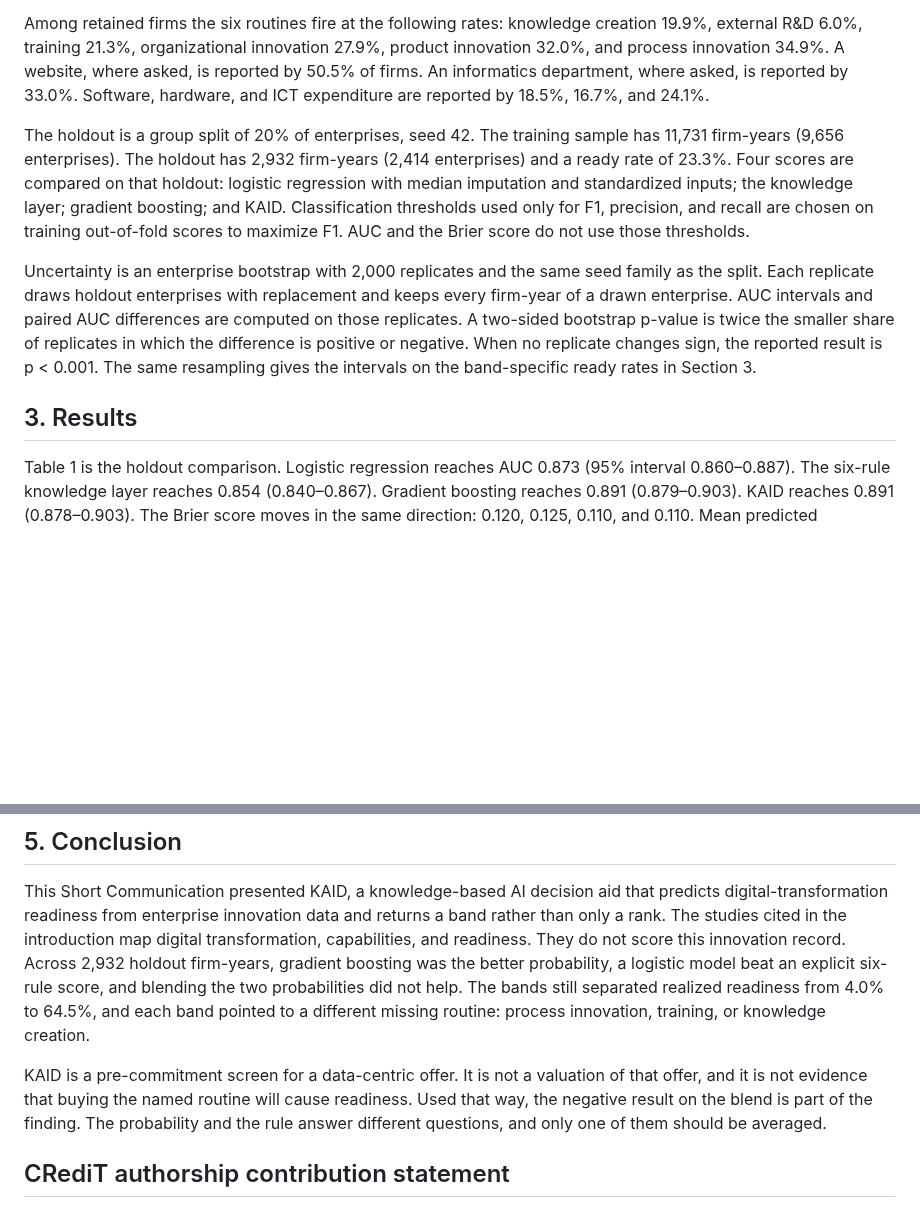
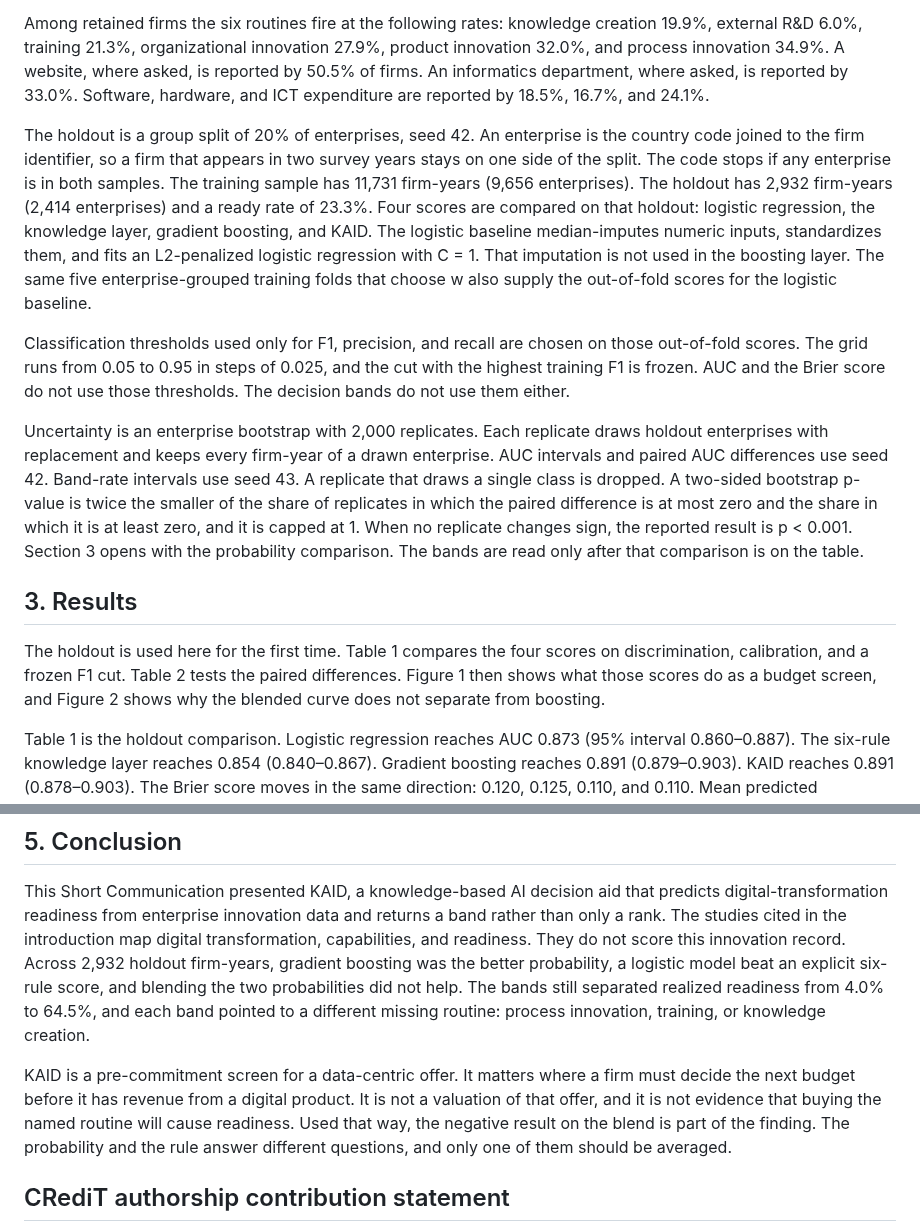
Before and after one commit to vignesh2309/KAID, a Markdown page: paper.md, 2 parts joined by grey strips. Rendered like a GitHub page; blank space fills up the shorter version.

```diff
--- a/paper.md
+++ b/paper.md
@@ -100,11 +102,15 @@ The source is the public Harmonized Latin American Innovation Surveys database,
 
 Among retained firms the six routines fire at the following rates: knowledge creation 19.9%, external R&D 6.0%, training 21.3%, organizational innovation 27.9%, product innovation 32.0%, and process innovation 34.9%. A website, where asked, is reported by 50.5% of firms. An informatics department, where asked, is reported by 33.0%. Software, hardware, and ICT expenditure are reported by 18.5%, 16.7%, and 24.1%.
 
-The holdout is a group split of 20% of enterprises, seed 42. The training sample has 11,731 firm-years (9,656 enterprises). The holdout has 2,932 firm-years (2,414 enterprises) and a ready rate of 23.3%. Four scores are compared on that holdout: logistic regression with median imputation and standardized inputs; the knowledge layer; gradient boosting; and KAID. Classification thresholds used only for F1, precision, and recall are chosen on training out-of-fold scores to maximize F1. AUC and the Brier score do not use those thresholds.
+The holdout is a group split of 20% of enterprises, seed 42. An enterprise is the country code joined to the firm identifier, so a firm that appears in two survey years stays on one side of the split. The code stops if any enterprise is in both samples. The training sample has 11,731 firm-years (9,656 enterprises). The holdout has 2,932 firm-years (2,414 enterprises) and a ready rate of 23.3%. Four scores are compared on that holdout: logistic regression, the knowledge layer, gradient boosting, and KAID. The logistic baseline median-imputes numeric inputs, standardizes them, and fits an L2-penalized logistic regression with C = 1. That imputation is not used in the boosting layer. The same five enterprise-grouped training folds that choose w also supply the out-of-fold scores for the logistic baseline.
 
-Uncertainty is an enterprise bootstrap with 2,000 replicates and the same seed family as the split. Each replicate draws holdout enterprises with replacement and keeps every firm-year of a drawn enterprise. AUC intervals and paired AUC differences are computed on those replicates. A two-sided bootstrap p-value is twice the smaller share of replicates in which the difference is positive or negative. When no replicate changes sign, the reported result is p < 0.001. The same resampling gives the intervals on the band-specific ready rates in Section 3.
+Classification thresholds used only for F1, precision, and recall are chosen on those out-of-fold scores. The grid runs from 0.05 to 0.95 in steps of 0.025, and the cut with the highest training F1 is frozen. AUC and the Brier score do not use those thresholds. The decision bands do not use them either.
+
+Uncertainty is an enterprise bootstrap with 2,000 replicates. Each replicate draws holdout enterprises with replacement and keeps every firm-year of a drawn enterprise. AUC intervals and paired AUC differences use seed 42. Band-rate intervals use seed 43. A replicate that draws a single class is dropped. A two-sided bootstrap p-value is twice the smaller of the share of replicates in which the paired difference is at most zero and the share in which it is at least zero, and it is capped at 1. When no replicate changes sign, the reported result is p < 0.001. Section 3 opens with the probability comparison. The bands are read only after that comparison is on the table.
 
 ## 3. Results
+
+The holdout is used here for the first time. Table 1 compares the four scores on discrimination, calibration, and a frozen F1 cut. Table 2 tests the paired differences. Figure 1 then shows what those scores do as a budget screen, and Figure 2 shows why the blended curve does not separate from boosting.
 
 Table 1 is the holdout comparison. Logistic regression reaches AUC 0.873 (95% interval 0.860–0.887). The six-rule knowledge layer reaches 0.854 (0.840–0.867). Gradient boosting reaches 0.891 (0.879–0.903). KAID reaches 0.891 (0.878–0.903). The Brier score moves in the same direction: 0.120, 0.125, 0.110, and 0.110. Mean predicted probability on the holdout is 0.237 for boosting and 0.237 for KAID, against a ready rate of 0.233, so the probabilities sit on the scale of the outcome. The Prioritize cut of 0.50 is therefore a high bar relative to the base rate, not a cut that merely recovers the sample prevalence.
 
@@ -162,7 +170,7 @@ The microdata are not included. LAIS is distributed by the Inter-American Develo
 
 This Short Communication presented KAID, a knowledge-based AI decision aid that predicts digital-transformation readiness from enterprise innovation data and returns a band rather than only a rank. The studies cited in the introduction map digital transformation, capabilities, and readiness. They do not score this innovation record. Across 2,932 holdout firm-years, gradient boosting was the better probability, a logistic model beat an explicit six-rule score, and blending the two probabilities did not help. The bands still separated realized readiness from 4.0% to 64.5%, and each band pointed to a different missing routine: process innovation, training, or knowledge creation.
 
-KAID is a pre-commitment screen for a data-centric offer. It is not a valuation of that offer, and it is not evidence that buying the named routine will cause readiness. Used that way, the negative result on the blend is part of the finding. The probability and the rule answer different questions, and only one of them should be averaged.
+KAID is a pre-commitment screen for a data-centric offer. It matters where a firm must decide the next budget before it has revenue from a digital product. It is not a valuation of that offer, and it is not evidence that buying the named routine will cause readiness. Used that way, the negative result on the blend is part of the finding. The probability and the rule answer different questions, and only one of them should be averaged.
 
 ## CRediT authorship contribution statement
 
```
Also changed, not shown: other parts of paper.md (+15 -11 lines), figures/figure1_decision.png, figures/figure2_roc.png, 1 other file.
